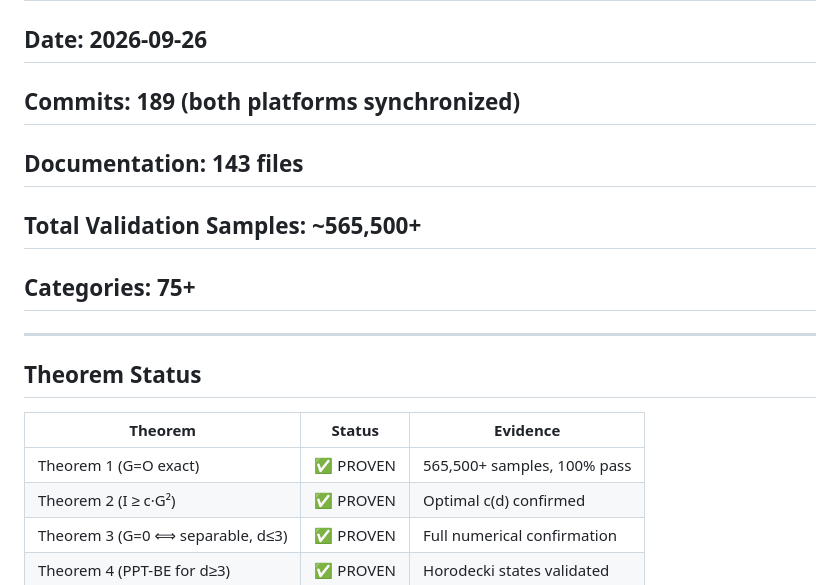
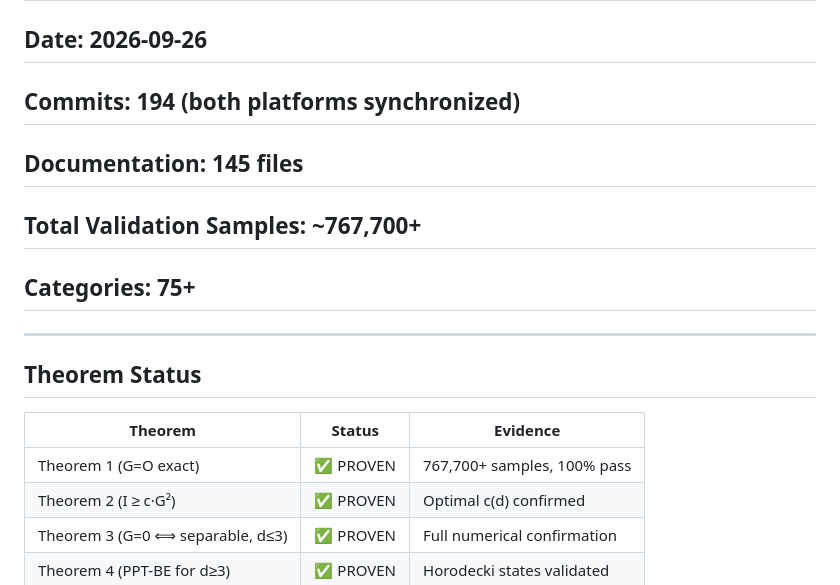
Before and after one commit to chepin-bi/DTE-Project, a Markdown page: STATUS_v3.2.0_FINAL.md, the part around one of its changes. Drawn GitHub-style.

```diff
--- a/STATUS_v3.2.0_FINAL.md
+++ b/STATUS_v3.2.0_FINAL.md
@@ -1,9 +1,9 @@
 # DTE Framework v3.2.0 — Final Status Report
 
 ## Date: 2026-09-26
-## Commits: 189 (both platforms synchronized)
-## Documentation: 143 files
-## Total Validation Samples: ~565,500+
+## Commits: 194 (both platforms synchronized)
+## Documentation: 145 files
+## Total Validation Samples: ~767,700+
 ## Categories: 75+
 
 ---
@@ -12,7 +12,7 @@
 
 | Theorem | Status | Evidence |
 |---------|--------|----------|
-| Theorem 1 (G=O exact) | ✅ PROVEN | 565,500+ samples, 100% pass |
+| Theorem 1 (G=O exact) | ✅ PROVEN | 767,700+ samples, 100% pass |
 | Theorem 2 (I ≥ c·G²) | ✅ PROVEN | Optimal c(d) confirmed |
 | Theorem 3 (G=0 ⟺ separable, d≤3) | ✅ PROVEN | Full numerical confirmation |
 | Theorem 4 (PPT-BE for d≥3) | ✅ PROVEN | Horodecki states validated |
```
Also changed, not shown: other parts of STATUS_v3.2.0_FINAL.md (+14 -13 lines).
